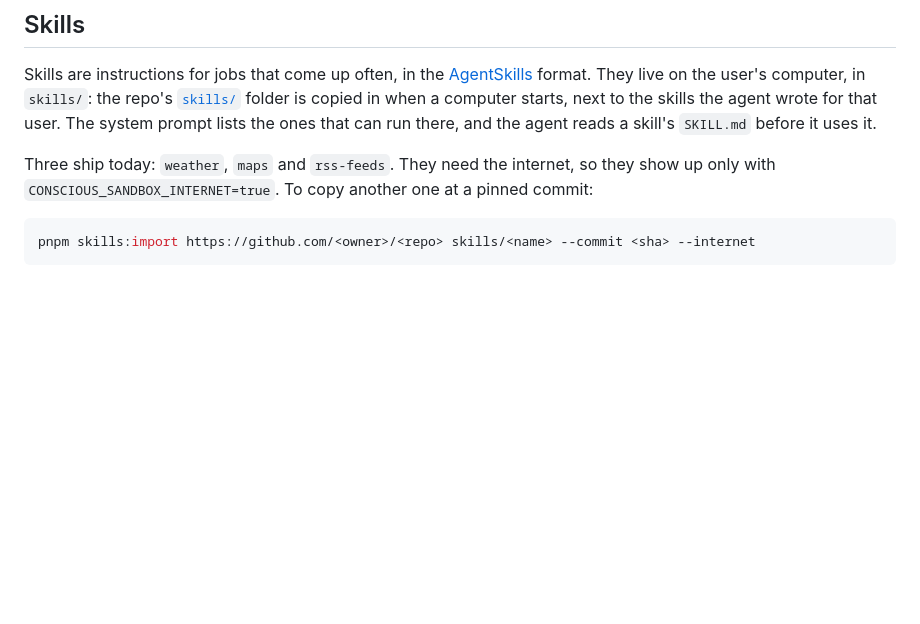
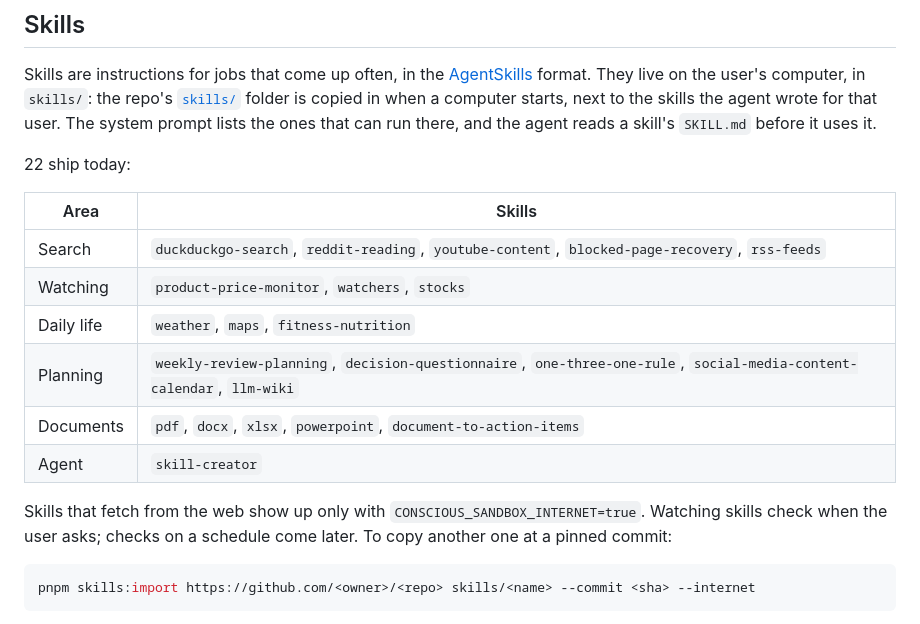
Before and after one commit to luisbeqja/conscious, a Markdown page: README.md, the part around the change. GitHub-like rendering; blank space fills up the shorter version.

Commit message:
List the bundled skills in the README
Co-Authored-By: Claude Opus 5.5 (1M context) <noreply@anthropic.com>
Claude-Session: https://claude.ai/code/session_01KVG8H3UV9p7jW44DE4SrzE

````diff
--- a/README.md
+++ b/README.md
@@ -67,7 +67,18 @@ No secrets go in: the sandbox starts with an empty environment, and account toke
 
 Skills are instructions for jobs that come up often, in the [AgentSkills](https://agentskills.io) format. They live on the user's computer, in `skills/`: the repo's [`skills/`](skills/) folder is copied in when a computer starts, next to the skills the agent wrote for that user. The system prompt lists the ones that can run there, and the agent reads a skill's `SKILL.md` before it uses it.
 
-Three ship today: `weather`, `maps` and `rss-feeds`. They need the internet, so they show up only with `CONSCIOUS_SANDBOX_INTERNET=true`. To copy another one at a pinned commit:
+22 ship today:
+
+| Area | Skills |
+| --- | --- |
+| Search | `duckduckgo-search`, `reddit-reading`, `youtube-content`, `blocked-page-recovery`, `rss-feeds` |
+| Watching | `product-price-monitor`, `watchers`, `stocks` |
+| Daily life | `weather`, `maps`, `fitness-nutrition` |
+| Planning | `weekly-review-planning`, `decision-questionnaire`, `one-three-one-rule`, `social-media-content-calendar`, `llm-wiki` |
+| Documents | `pdf`, `docx`, `xlsx`, `powerpoint`, `document-to-action-items` |
+| Agent | `skill-creator` |
+
+Skills that fetch from the web show up only with `CONSCIOUS_SANDBOX_INTERNET=true`. Watching skills check when the user asks; checks on a schedule come later. To copy another one at a pinned commit:
 
 ```bash
 pnpm skills:import https://github.com/<owner>/<repo> skills/<name> --commit <sha> --internet
````
